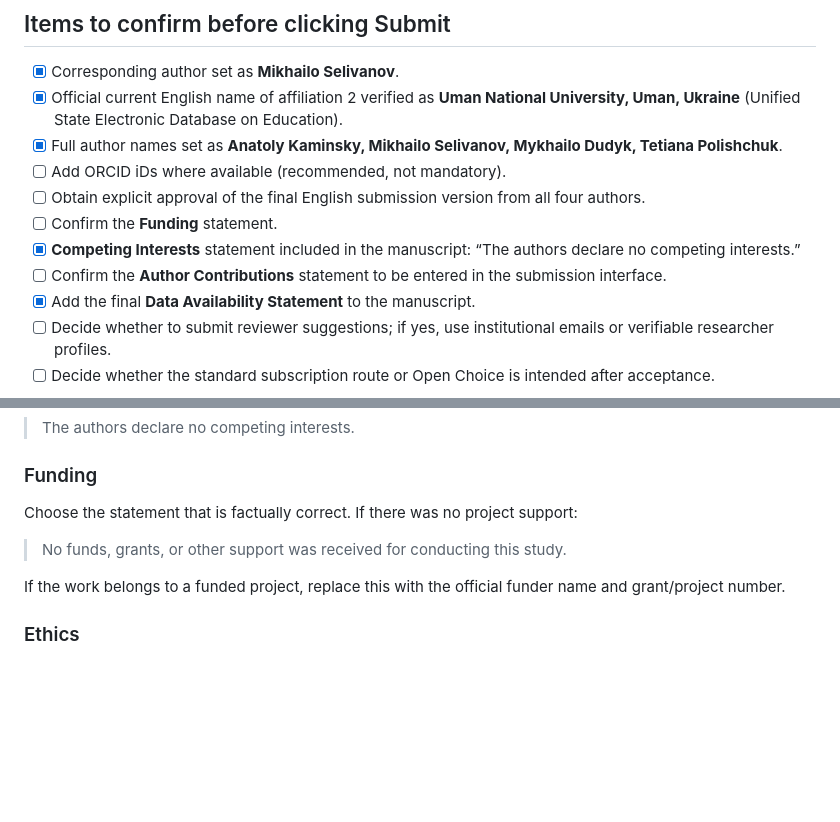
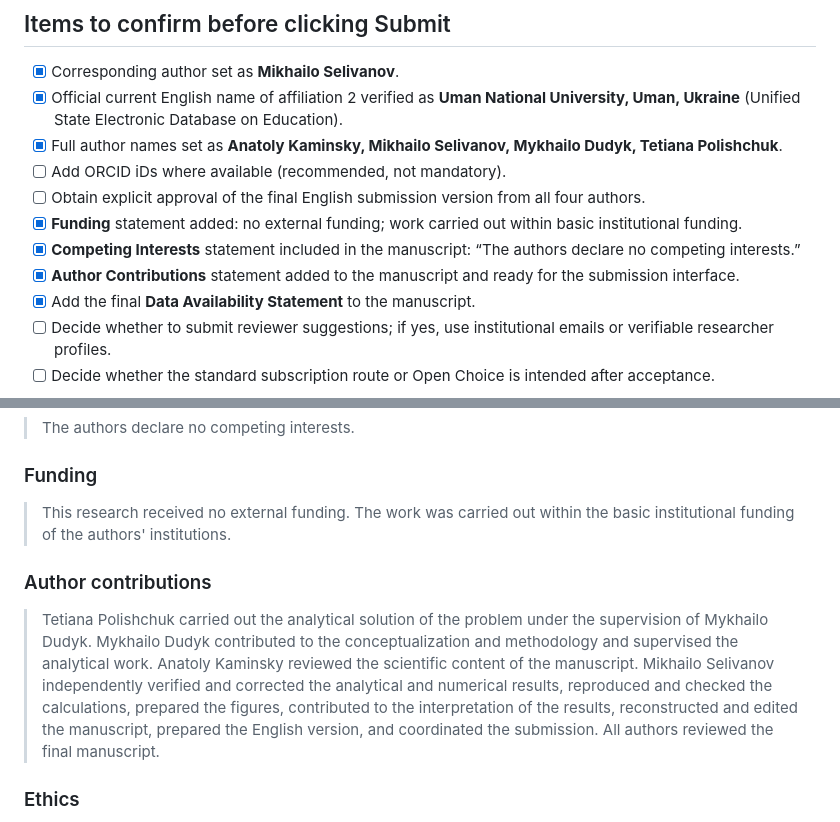
Before and after one commit to mfs9697/Dudyk, a Markdown page: submission/ijf/submission_checklist.md, 2 parts joined by grey strips. Rendered like a GitHub page; blank space fills up the shorter version.

Commit message:
Record IJF funding and author contributions

```diff
--- a/submission/ijf/submission_checklist.md
+++ b/submission/ijf/submission_checklist.md
@@ -33,9 +33,9 @@ Checked against the journal's current Springer Nature submission guidance on 25
 - [x] Full author names set as **Anatoly Kaminsky, Mikhailo Selivanov, Mykhailo Dudyk, Tetiana Polishchuk**.
 - [ ] Add ORCID iDs where available (recommended, not mandatory).
 - [ ] Obtain explicit approval of the final English submission version from all four authors.
-- [ ] Confirm the **Funding** statement.
+- [x] **Funding** statement added: no external funding; work carried out within basic institutional funding.
 - [x] **Competing Interests** statement included in the manuscript: “The authors declare no competing interests.”
-- [ ] Confirm the **Author Contributions** statement to be entered in the submission interface.
+- [x] **Author Contributions** statement added to the manuscript and ready for the submission interface.
 - [x] Add the final **Data Availability Statement** to the manuscript.
 - [ ] Decide whether to submit reviewer suggestions; if yes, use institutional emails or verifiable researcher profiles.
 - [ ] Decide whether the standard subscription route or Open Choice is intended after acceptance.
@@ -54,11 +54,11 @@ Current manuscript text:
 
 ### Funding
 
-Choose the statement that is factually correct. If there was no project support:
+> This research received no external funding. The work was carried out within the basic institutional funding of the authors' institutions.
 
-> No funds, grants, or other support was received for conducting this study.
+### Author contributions
 
-If the work belongs to a funded project, replace this with the official funder name and grant/project number.
+> Tetiana Polishchuk carried out the analytical solution of the problem under the supervision of Mykhailo Dudyk. Mykhailo Dudyk contributed to the conceptualization and methodology and supervised the analytical work. Anatoly Kaminsky reviewed the scientific content of the manuscript. Mikhailo Selivanov independently verified and corrected the analytical and numerical results, reproduced and checked the calculations, prepared the figures, contributed to the interpretation of the results, reconstructed and edited the manuscript, prepared the English version, and coordinated the submission. All authors reviewed the final manuscript.
 
 ### Ethics
 
```
